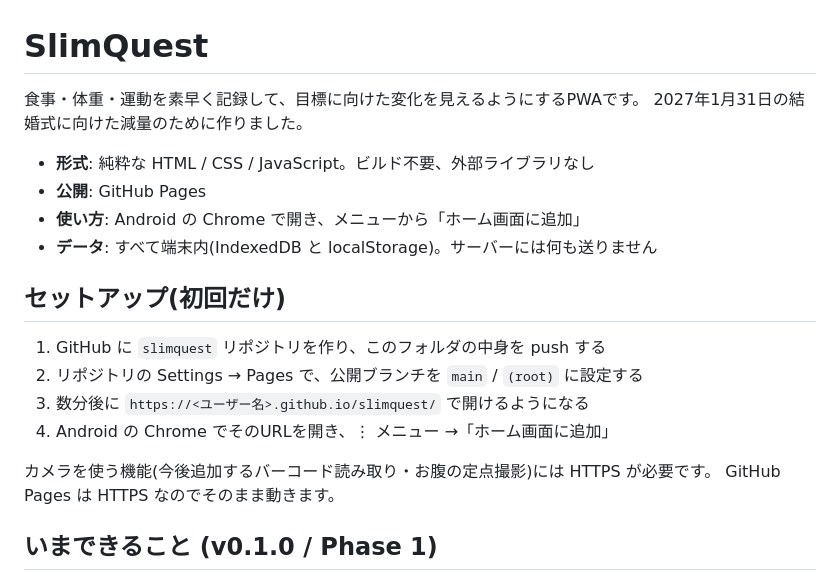
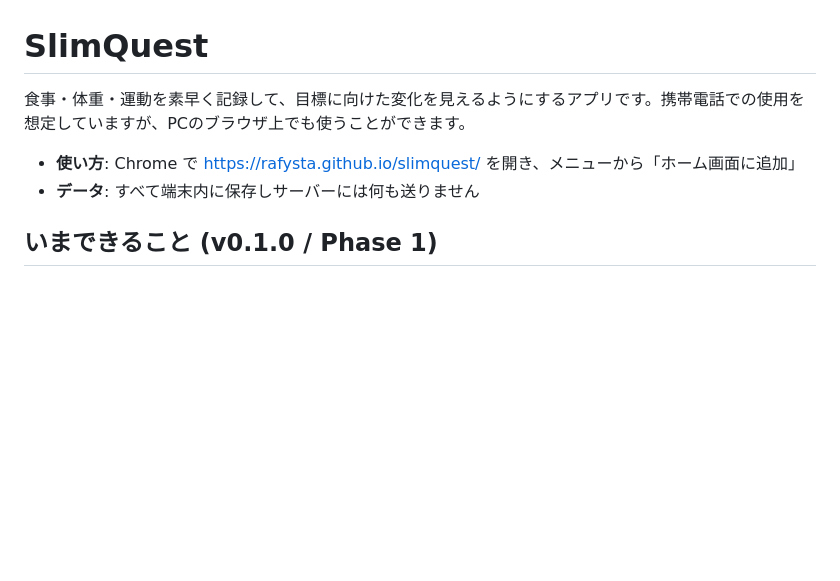
Before and after one commit to rafysta/slimquest, a Markdown page: README.md, the part around the change. Rendered like a GitHub page; blank space fills up the shorter version.

Commit message:
Revise README for clarity and usage instructions
Updated the README to clarify app usage and data handling.

```diff
--- a/README.md
+++ b/README.md
@@ -1,22 +1,9 @@
 # SlimQuest
 
-食事・体重・運動を素早く記録して、目標に向けた変化を見えるようにするPWAです。
-2027年1月31日の結婚式に向けた減量のために作りました。
+食事・体重・運動を素早く記録して、目標に向けた変化を見えるようにするアプリです。携帯電話での使用を想定していますが、PCのブラウザ上でも使うことができます。
 
-- **形式**: 純粋な HTML / CSS / JavaScript。ビルド不要、外部ライブラリなし
-- **公開**: GitHub Pages
-- **使い方**: Android の Chrome で開き、メニューから「ホーム画面に追加」
-- **データ**: すべて端末内(IndexedDB と localStorage)。サーバーには何も送りません
-
-## セットアップ(初回だけ)
-
-1. GitHub に `slimquest` リポジトリを作り、このフォルダの中身を push する
-2. リポジトリの Settings → Pages で、公開ブランチを `main` / `(root)` に設定する
-3. 数分後に `https://<ユーザー名>.github.io/slimquest/` で開けるようになる
-4. Android の Chrome でそのURLを開き、⋮ メニュー →「ホーム画面に追加」
-
-カメラを使う機能(今後追加するバーコード読み取り・お腹の定点撮影)には HTTPS が必要です。
-GitHub Pages は HTTPS なのでそのまま動きます。
+- **使い方**: Chrome で https://rafysta.github.io/slimquest/ を開き、メニューから「ホーム画面に追加」
+- **データ**: すべて端末内に保存しサーバーには何も送りません
 
 ## いまできること (v0.1.0 / Phase 1)
 
```
